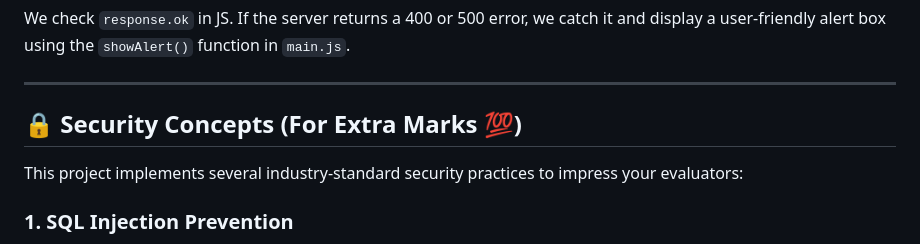
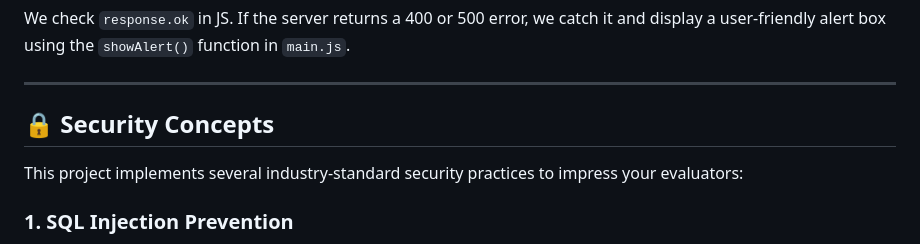
Before and after one commit to bushara308/hospital-booking, a Markdown page: README.md, the part around the change. GitHub-like rendering.

Commit message:
Revise Security Concepts heading in README
Updated the Security Concepts section for clarity.

```diff
--- a/README.md
+++ b/README.md
@@ -76,7 +76,7 @@ We check `response.ok` in JS. If the server returns a 400 or 500 error, we catch
 
 ---
 
-## 🔒 Security Concepts (For Extra Marks 💯)
+## 🔒 Security Concepts
 
 This project implements several industry-standard security practices to impress your evaluators:
 
```
